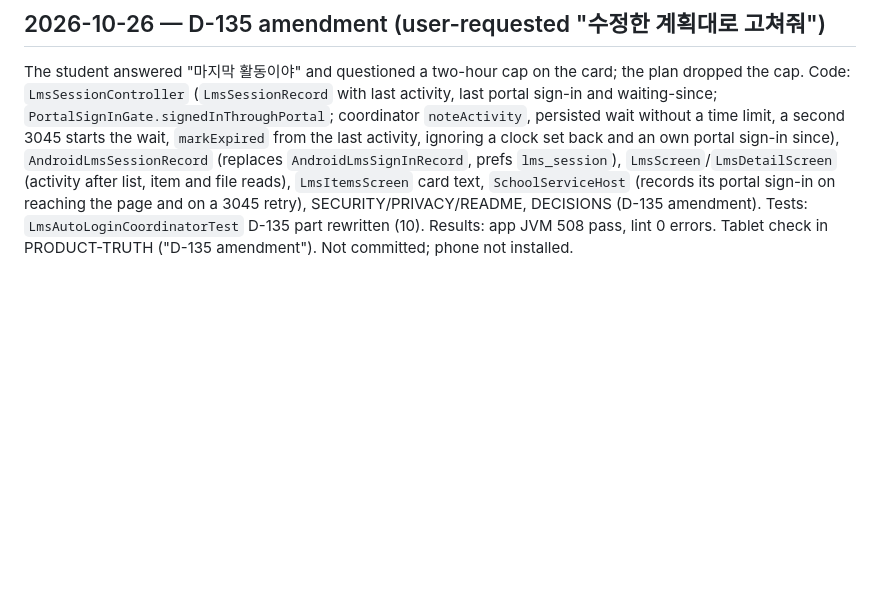
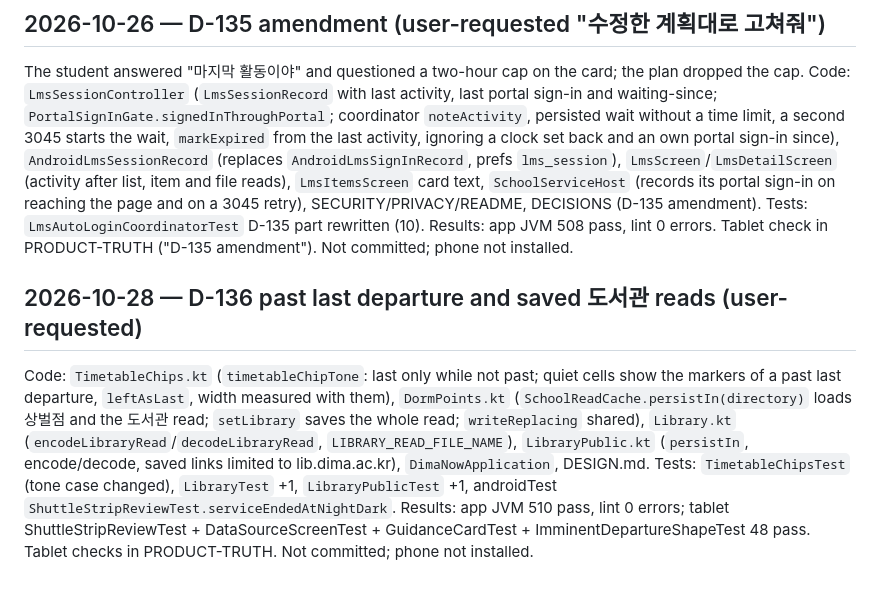
Before and after one commit to winter1l/DimaNow, a Markdown page: memory/SESSION-LOG.md, the part around the change. Drawn GitHub-style; blank space fills up the shorter version.

```diff
--- a/memory/SESSION-LOG.md
+++ b/memory/SESSION-LOG.md
@@ -644,3 +644,6 @@ The student's example (another place signs in, works ten minutes, closes the sit
 
 ## 2026-10-26 — D-135 amendment (user-requested "수정한 계획대로 고쳐줘")
 The student answered "마지막 활동이야" and questioned a two-hour cap on the card; the plan dropped the cap. Code: `LmsSessionController` (`LmsSessionRecord` with last activity, last portal sign-in and waiting-since; `PortalSignInGate.signedInThroughPortal`; coordinator `noteActivity`, persisted wait without a time limit, a second 3045 starts the wait, `markExpired` from the last activity, ignoring a clock set back and an own portal sign-in since), `AndroidLmsSessionRecord` (replaces `AndroidLmsSignInRecord`, prefs `lms_session`), `LmsScreen`/`LmsDetailScreen` (activity after list, item and file reads), `LmsItemsScreen` card text, `SchoolServiceHost` (records its portal sign-in on reaching the page and on a 3045 retry), SECURITY/PRIVACY/README, DECISIONS (D-135 amendment). Tests: `LmsAutoLoginCoordinatorTest` D-135 part rewritten (10). Results: app JVM 508 pass, lint 0 errors. Tablet check in PRODUCT-TRUTH ("D-135 amendment"). Not committed; phone not installed.
+
+## 2026-10-28 — D-136 past last departure and saved 도서관 reads (user-requested)
+Code: `TimetableChips.kt` (`timetableChipTone`: last only while not past; quiet cells show the markers of a past last departure, `leftAsLast`, width measured with them), `DormPoints.kt` (`SchoolReadCache.persistIn(directory)` loads 상벌점 and the 도서관 read; `setLibrary` saves the whole read; `writeReplacing` shared), `Library.kt` (`encodeLibraryRead`/`decodeLibraryRead`, `LIBRARY_READ_FILE_NAME`), `LibraryPublic.kt` (`persistIn`, encode/decode, saved links limited to lib.dima.ac.kr), `DimaNowApplication`, DESIGN.md. Tests: `TimetableChipsTest` (tone case changed), `LibraryTest` +1, `LibraryPublicTest` +1, androidTest `ShuttleStripReviewTest.serviceEndedAtNightDark`. Results: app JVM 510 pass, lint 0 errors; tablet ShuttleStripReviewTest + DataSourceScreenTest + GuidanceCardTest + ImminentDepartureShapeTest 48 pass. Tablet checks in PRODUCT-TRUTH. Not committed; phone not installed.
```
Also changed, not shown: memory/DECISIONS.md (+5 -0 lines), memory/PRODUCT-TRUTH.md (+3 -0 lines).
